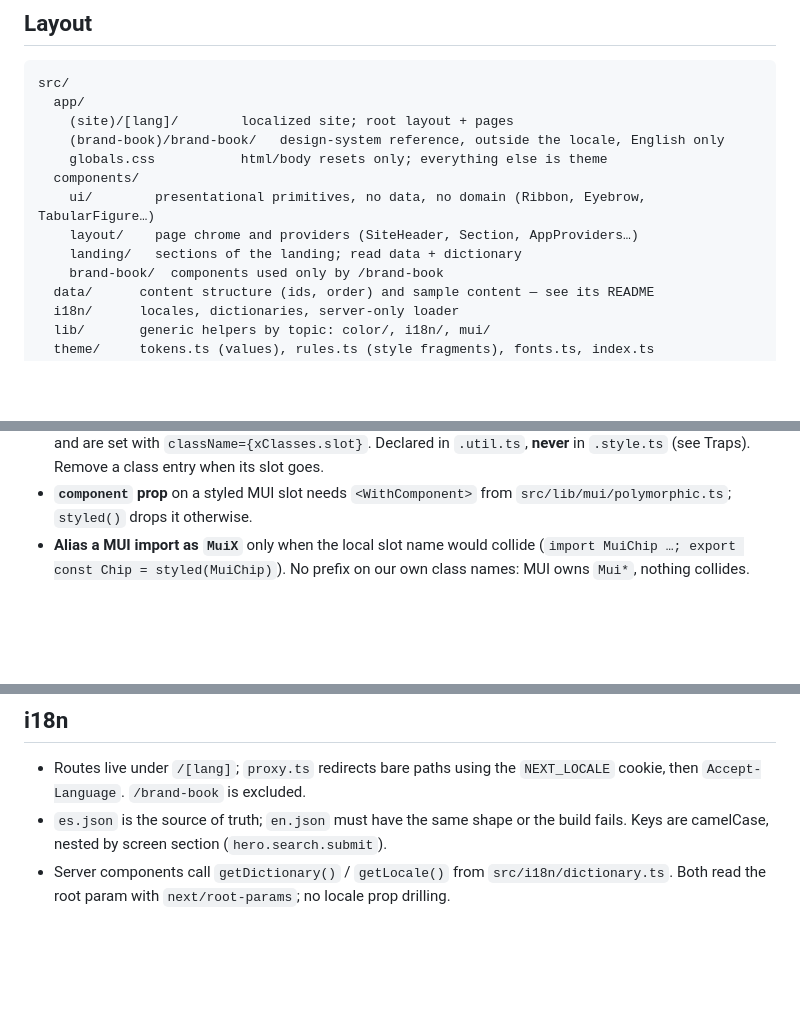
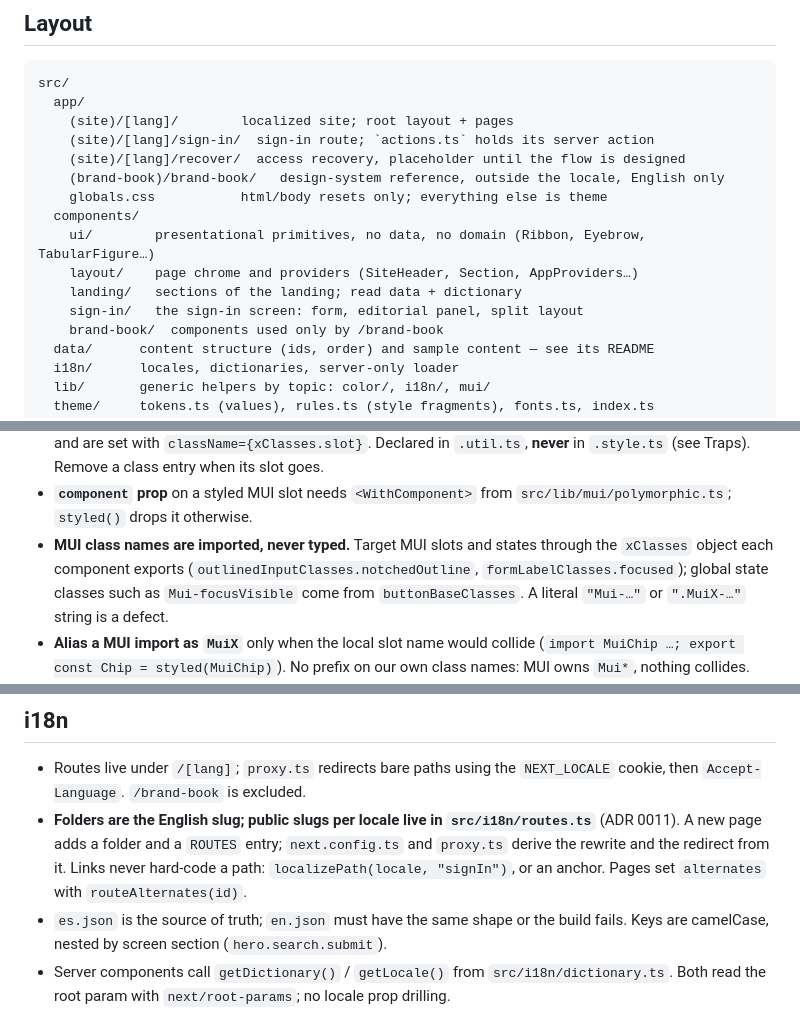
Before and after one commit to Saul-BT/time-swap, a Markdown page: front/docs/conventions.md, 3 parts joined by grey strips. GitHub-like rendering; blank space fills up the shorter version.

Commit message:
docs(front): conventions for localized routes, sign-in and MUI classes

```diff
--- a/front/docs/conventions.md
+++ b/front/docs/conventions.md
@@ -8,12 +8,15 @@ Companion to [`../AGENTS.md`](../AGENTS.md). Decisions with a real trade-off are
 src/
   app/
     (site)/[lang]/        localized site; root layout + pages
+    (site)/[lang]/sign-in/  sign-in route; `actions.ts` holds its server action
+    (site)/[lang]/recover/  access recovery, placeholder until the flow is designed
     (brand-book)/brand-book/   design-system reference, outside the locale, English only
     globals.css           html/body resets only; everything else is theme
   components/
     ui/        presentational primitives, no data, no domain (Ribbon, Eyebrow, TabularFigure…)
     layout/    page chrome and providers (SiteHeader, Section, AppProviders…)
     landing/   sections of the landing; read data + dictionary
+    sign-in/   the sign-in screen: form, editorial panel, split layout
     brand-book/  components used only by /brand-book
   data/      content structure (ids, order) and sample content — see its README
   i18n/      locales, dictionaries, server-only loader
@@ -40,6 +43,7 @@ Ribbon/
 - **Variants** travel in an `ownerState` prop, never in loose boolean props (`ownerState={{ compact }}`).
 - **Class names** come from `createComponentClasses(name, slots)` in `src/lib/mui/componentClasses.ts` and are set with `className={xClasses.slot}`. Declared in `.util.ts`, **never** in `.style.ts` (see Traps). Remove a class entry when its slot goes.
 - **`component` prop** on a styled MUI slot needs `<WithComponent>` from `src/lib/mui/polymorphic.ts`; `styled()` drops it otherwise.
+- **MUI class names are imported, never typed.** Target MUI slots and states through the `xClasses` object each component exports (`outlinedInputClasses.notchedOutline`, `formLabelClasses.focused`); global state classes such as `Mui-focusVisible` come from `buttonBaseClasses`. A literal `"Mui-…"` or `".MuiX-…"` string is a defect.
 - **Alias a MUI import as `MuiX`** only when the local slot name would collide (`import MuiChip …; export const Chip = styled(MuiChip)`). No prefix on our own class names: MUI owns `Mui*`, nothing collides.
 - Three or more style props → a styled slot, not `sx`. `sx` is for one-off layout from a server component and must be a **plain object** (see Traps).
 - Public prop types are named `<Component>Props` and exported from the barrel.
@@ -59,6 +63,7 @@ Ribbon/
 ## i18n
 
 - Routes live under `/[lang]`; `proxy.ts` redirects bare paths using the `NEXT_LOCALE` cookie, then `Accept-Language`. `/brand-book` is excluded.
+- **Folders are the English slug; public slugs per locale live in `src/i18n/routes.ts`** (ADR 0011). A new page adds a folder and a `ROUTES` entry; `next.config.ts` and `proxy.ts` derive the rewrite and the redirect from it. Links never hard-code a path: `localizePath(locale, "signIn")`, or an anchor. Pages set `alternates` with `routeAlternates(id)`.
 - `es.json` is the source of truth; `en.json` must have the same shape or the build fails. Keys are camelCase, nested by screen section (`hero.search.submit`).
 - Server components call `getDictionary()` / `getLocale()` from `src/i18n/dictionary.ts`. Both read the root param with `next/root-params`; no locale prop drilling.
 - Variables inside copy use `{name}` and `interpolate()`. Punctuation and separators (`·`) are code, not copy.
```
